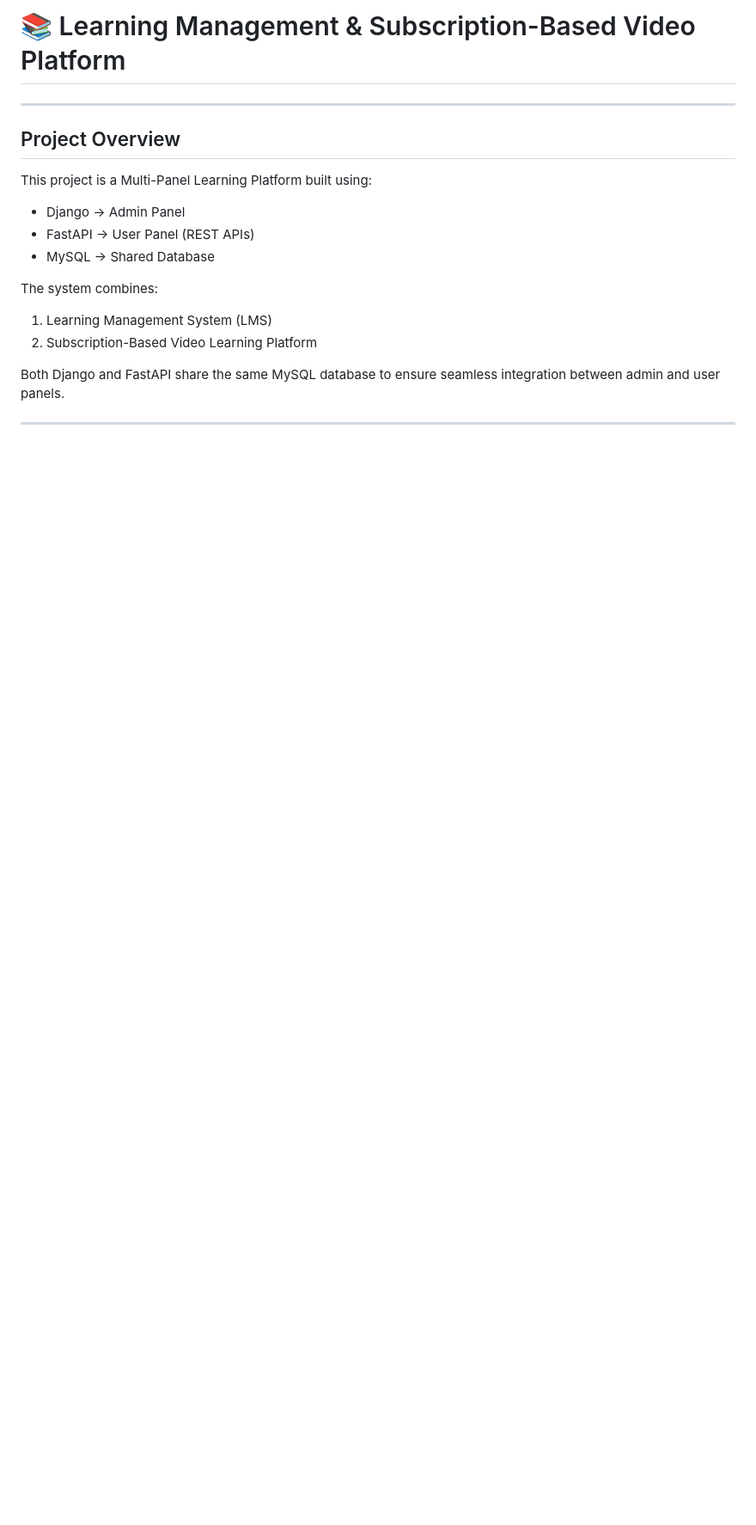
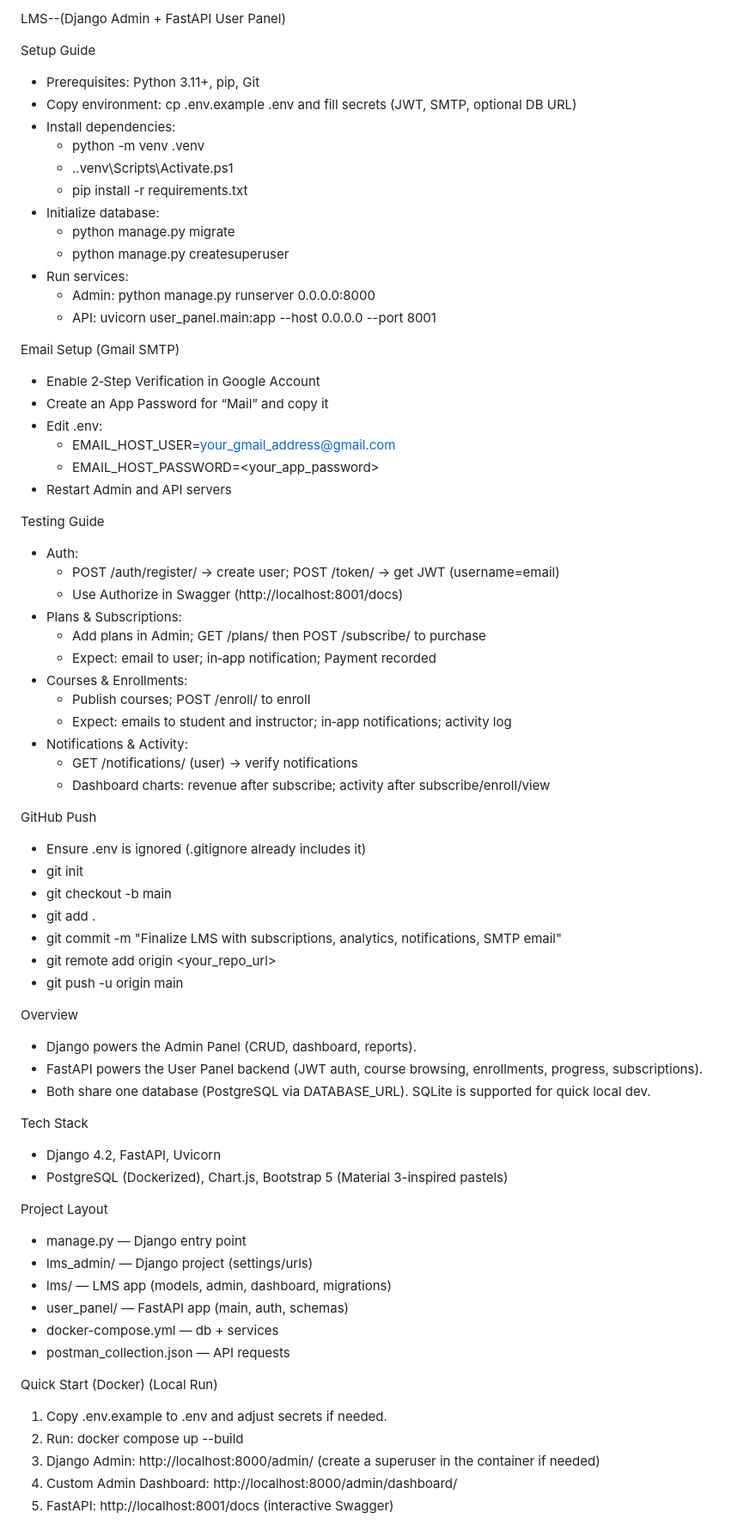
Before and after one commit to Moravignesh/lms-enterprise-platform, a Markdown page: README.md, the part around one of its changes. Shown at 86% size. GitHub-like rendering; blank space fills up the shorter version.

```diff
--- a/README.md
+++ b/README.md
@@ -1,21 +1,71 @@
-# 📚 Learning Management & Subscription-Based Video Platform
+LMS--(Django Admin + FastAPI User Panel)
 
----
+Setup Guide
+- Prerequisites: Python 3.11+, pip, Git
+- Copy environment: cp .env.example .env and fill secrets (JWT, SMTP, optional DB URL)
+- Install dependencies:
+  - python -m venv .venv
+  - .\.venv\Scripts\Activate.ps1
+  - pip install -r requirements.txt
+- Initialize database:
+  - python manage.py migrate
+  - python manage.py createsuperuser
+- Run services:
+  - Admin: python manage.py runserver 0.0.0.0:8000
+  - API: uvicorn user_panel.main:app --host 0.0.0.0 --port 8001
 
-## Project Overview
+Email Setup (Gmail SMTP)
+- Enable 2‑Step Verification in Google Account
+- Create an App Password for “Mail” and copy it
+- Edit .env:
+  - EMAIL_HOST_USER=your_gmail_address@gmail.com
+  - EMAIL_HOST_PASSWORD=<your_app_password>
+- Restart Admin and API servers
 
-This project is a Multi-Panel Learning Platform built using:
+Testing Guide
+- Auth:
+  - POST /auth/register/ → create user; POST /token/ → get JWT (username=email)
+  - Use Authorize in Swagger (http://localhost:8001/docs)
+- Plans & Subscriptions:
+  - Add plans in Admin; GET /plans/ then POST /subscribe/ to purchase
+  - Expect: email to user; in‑app notification; Payment recorded
+- Courses & Enrollments:
+  - Publish courses; POST /enroll/ to enroll
+  - Expect: emails to student and instructor; in‑app notifications; activity log
+- Notifications & Activity:
+  - GET /notifications/ (user) → verify notifications
+  - Dashboard charts: revenue after subscribe; activity after subscribe/enroll/view
 
-- Django → Admin Panel
-- FastAPI → User Panel (REST APIs)
-- MySQL → Shared Database
+GitHub Push
+- Ensure .env is ignored (.gitignore already includes it)
+- git init
+- git checkout -b main
+- git add .
+- git commit -m "Finalize LMS with subscriptions, analytics, notifications, SMTP email"
+- git remote add origin <your_repo_url>
+- git push -u origin main
 
-The system combines:
+Overview
+- Django powers the Admin Panel (CRUD, dashboard, reports).
+- FastAPI powers the User Panel backend (JWT auth, course browsing, enrollments, progress, subscriptions).
+- Both share one database (PostgreSQL via DATABASE_URL). SQLite is supported for quick local dev.
 
-1. Learning Management System (LMS)
-2. Subscription-Based Video Learning Platform
+Tech Stack
+- Django 4.2, FastAPI, Uvicorn
+- PostgreSQL (Dockerized), Chart.js, Bootstrap 5 (Material 3-inspired pastels)
 
-Both Django and FastAPI share the same MySQL database to ensure seamless integration between admin and user panels.
+Project Layout
+- manage.py — Django entry point
+- lms_admin/ — Django project (settings/urls)
+- lms/ — LMS app (models, admin, dashboard, migrations)
+- user_panel/ — FastAPI app (main, auth, schemas)
+- docker-compose.yml — db + services
+- postman_collection.json — API requests
 
----
+Quick Start (Docker) (Local Run)
+1) Copy .env.example to .env and adjust secrets if needed.
+2) Run: docker compose up --build
+3) Django Admin: http://localhost:8000/admin/ (create a superuser in the container if needed)
+4) Custom Admin Dashboard: http://localhost:8000/admin/dashboard/
+5) FastAPI: http://localhost:8001/docs (interactive Swagger)
 
```
Also changed, not shown: other parts of README.md (+62 -274 lines).
